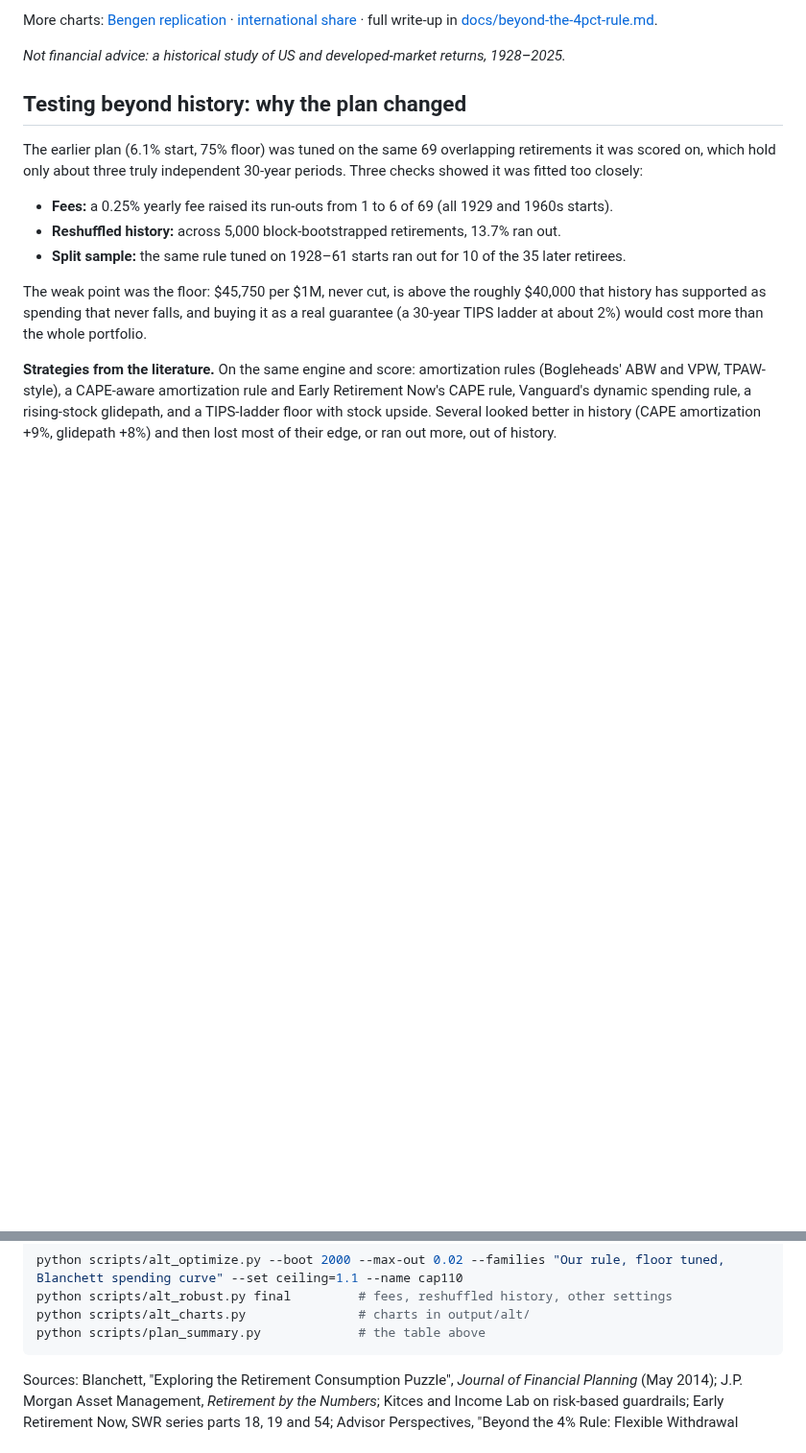
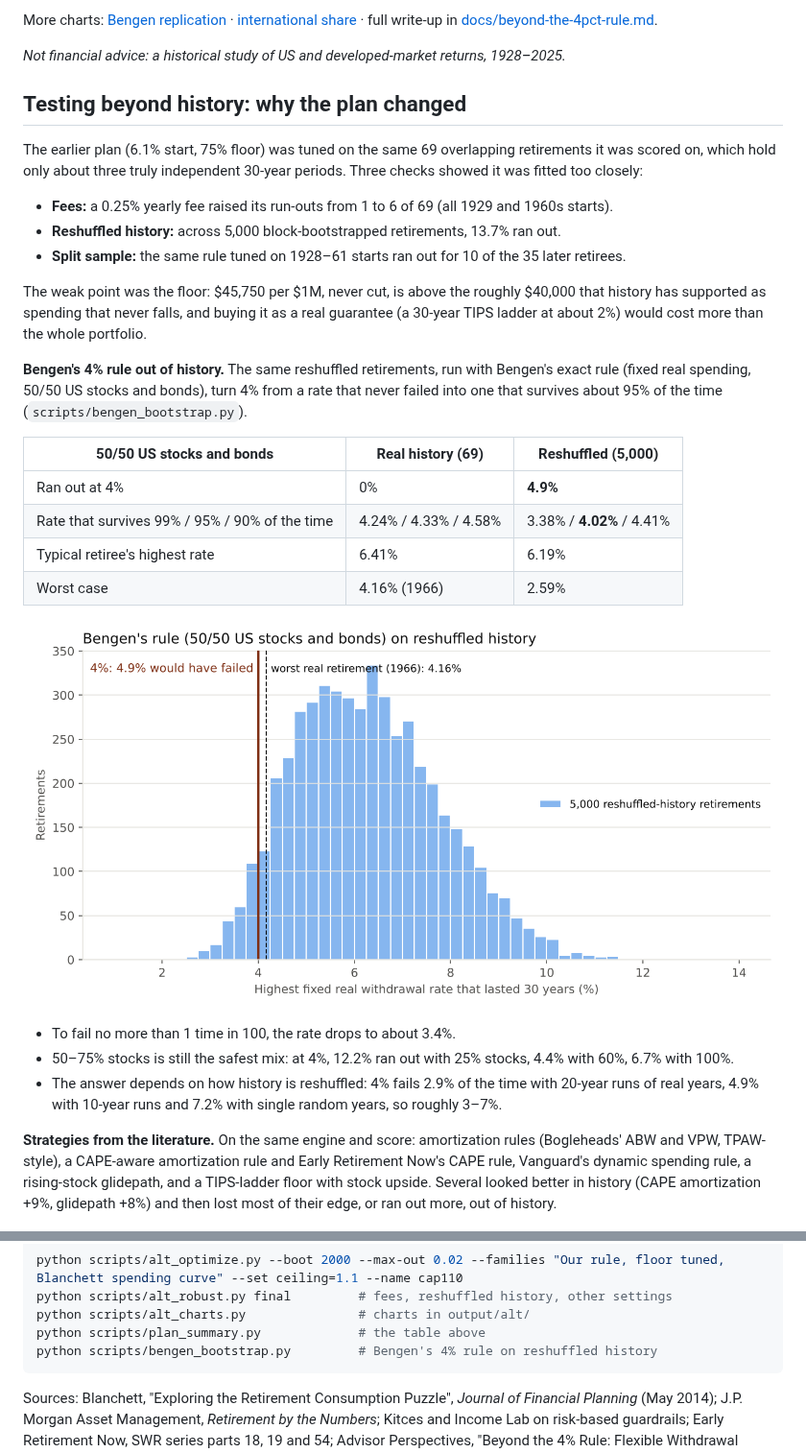
Before and after one commit to nicky-s-sandhu/beyond-4pct, a Markdown page: README.md, 2 parts joined by grey strips. Shown at 96% size. Drawn GitHub-style; pictures changed too: docs/img/bengen_bootstrap.png (added); blank space fills up the shorter version.

Commit message:
Add Bengen's 4% rule on reshuffled history to README and write-up
Co-Authored-By: Claude Opus 5.5 <noreply@anthropic.com>
Claude-Session: https://claude.ai/code/session_017LVKKvnxBJFhrUAcpDd3nv

````diff
--- a/README.md
+++ b/README.md
@@ -143,6 +143,24 @@ The weak point was the floor: $45,750 per $1M, never cut, is above the roughly $
 has supported as spending that never falls, and buying it as a real guarantee (a 30-year TIPS ladder
 at about 2%) would cost more than the whole portfolio.
 
+**Bengen's 4% rule out of history.** The same reshuffled retirements, run with Bengen's exact rule (fixed real
+spending, 50/50 US stocks and bonds), turn 4% from a rate that never failed into one that survives about 95%
+of the time (`scripts/bengen_bootstrap.py`).
+
+| 50/50 US stocks and bonds | Real history (69) | Reshuffled (5,000) |
+|---|---|---|
+| Ran out at 4% | 0% | **4.9%** |
+| Rate that survives 99% / 95% / 90% of the time | 4.24% / 4.33% / 4.58% | 3.38% / **4.02%** / 4.41% |
+| Typical retiree's highest rate | 6.41% | 6.19% |
+| Worst case | 4.16% (1966) | 2.59% |
+
+![Highest fixed real withdrawal rate that lasted 30 years, across 5,000 reshuffled-history retirements](docs/img/bengen_bootstrap.png)
+
+- To fail no more than 1 time in 100, the rate drops to about 3.4%.
+- 50–75% stocks is still the safest mix: at 4%, 12.2% ran out with 25% stocks, 4.4% with 60%, 6.7% with 100%.
+- The answer depends on how history is reshuffled: 4% fails 2.9% of the time with 20-year runs of real years,
+  4.9% with 10-year runs and 7.2% with single random years, so roughly 3–7%.
+
 **Strategies from the literature.** On the same engine and score: amortization rules (Bogleheads' ABW
 and VPW, TPAW-style), a CAPE-aware amortization rule and Early Retirement Now's CAPE rule, Vanguard's
 dynamic spending rule, a rising-stock glidepath, and a TIPS-ladder floor with stock upside. Several
@@ -172,6 +190,7 @@ python scripts/alt_optimize.py --boot 2000 --max-out 0.02 --families "Our rule,
 python scripts/alt_robust.py final         # fees, reshuffled history, other settings
 python scripts/alt_charts.py               # charts in output/alt/
 python scripts/plan_summary.py             # the table above
+python scripts/bengen_bootstrap.py         # Bengen's 4% rule on reshuffled history
 ```
 
 Sources: Blanchett, "Exploring the Retirement Consumption Puzzle", *Journal of Financial Planning*
````
Also changed, not shown: docs/beyond-the-4pct-rule.md (+16 -0 lines).
